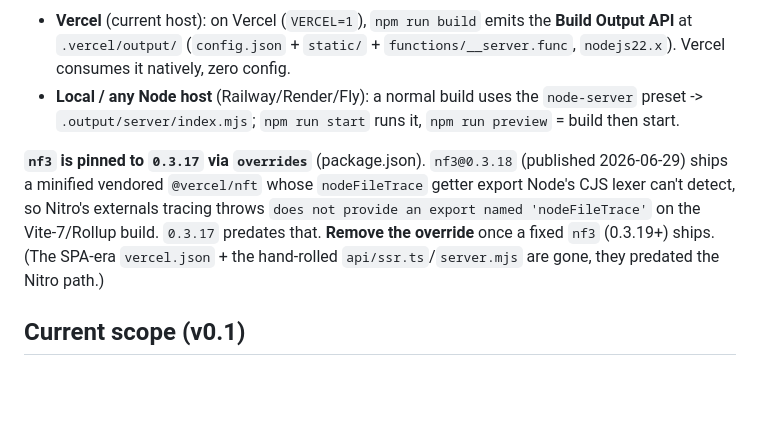
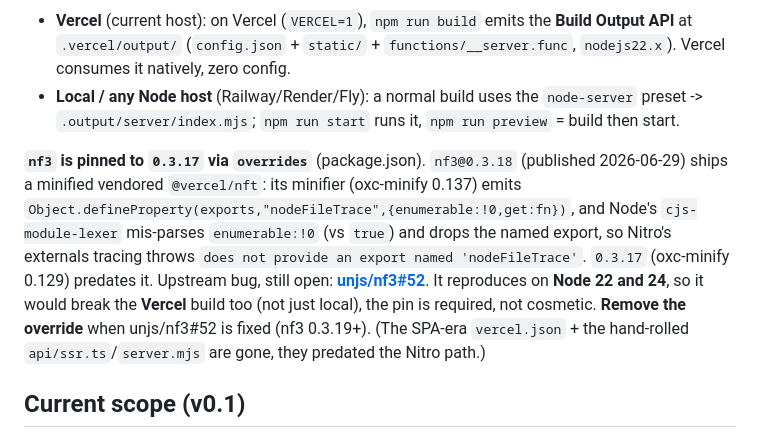
Before and after one commit to getnijam/web-app, a Markdown page: CLAUDE.md, the part around the change. GitHub-like rendering; blank space fills up the shorter version.

Commit message:
docs: link the nf3 override to upstream bug unjs/nf3#52
Records the precise root cause (oxc-minify 0.137 'enumerable:!0' defeats cjs-module-lexer) and that it reproduces on Node 22 and 24, so the 0.3.17 pin is required for the Vercel build, not just local. Remove when unjs/nf3#52 is fixed.

Co-Authored-By: Claude Opus 4.8 (1M context) <noreply@anthropic.com>

```diff
--- a/CLAUDE.md
+++ b/CLAUDE.md
@@ -61,7 +61,7 @@ Deployment is via **Nitro** (`nitro()` in `vite.config.ts`), [Vercel's official
 - **Vercel** (current host): on Vercel (`VERCEL=1`), `npm run build` emits the **Build Output API** at `.vercel/output/` (`config.json` + `static/` + `functions/__server.func`, `nodejs22.x`). Vercel consumes it natively, zero config.
 - **Local / any Node host** (Railway/Render/Fly): a normal build uses the `node-server` preset -> `.output/server/index.mjs`; `npm run start` runs it, `npm run preview` = build then start.
 
-**`nf3` is pinned to `0.3.17` via `overrides`** (package.json). `nf3@0.3.18` (published 2026-06-29) ships a minified vendored `@vercel/nft` whose `nodeFileTrace` getter export Node's CJS lexer can't detect, so Nitro's externals tracing throws `does not provide an export named 'nodeFileTrace'` on the Vite-7/Rollup build. `0.3.17` predates that. **Remove the override** once a fixed `nf3` (0.3.19+) ships. (The SPA-era `vercel.json` + the hand-rolled `api/ssr.ts`/`server.mjs` are gone, they predated the Nitro path.)
+**`nf3` is pinned to `0.3.17` via `overrides`** (package.json). `nf3@0.3.18` (published 2026-06-29) ships a minified vendored `@vercel/nft`: its minifier (oxc-minify 0.137) emits `Object.defineProperty(exports,"nodeFileTrace",{enumerable:!0,get:fn})`, and Node's `cjs-module-lexer` mis-parses `enumerable:!0` (vs `true`) and drops the named export, so Nitro's externals tracing throws `does not provide an export named 'nodeFileTrace'`. `0.3.17` (oxc-minify 0.129) predates it. Upstream bug, still open: **[unjs/nf3#52](https://github.com/unjs/nf3/issues/52)**. It reproduces on **Node 22 and 24**, so it would break the **Vercel** build too (not just local), the pin is required, not cosmetic. **Remove the override** when unjs/nf3#52 is fixed (nf3 0.3.19+). (The SPA-era `vercel.json` + the hand-rolled `api/ssr.ts`/`server.mjs` are gone, they predated the Nitro path.)
 
 ## Current scope (v0.1)
 
```
